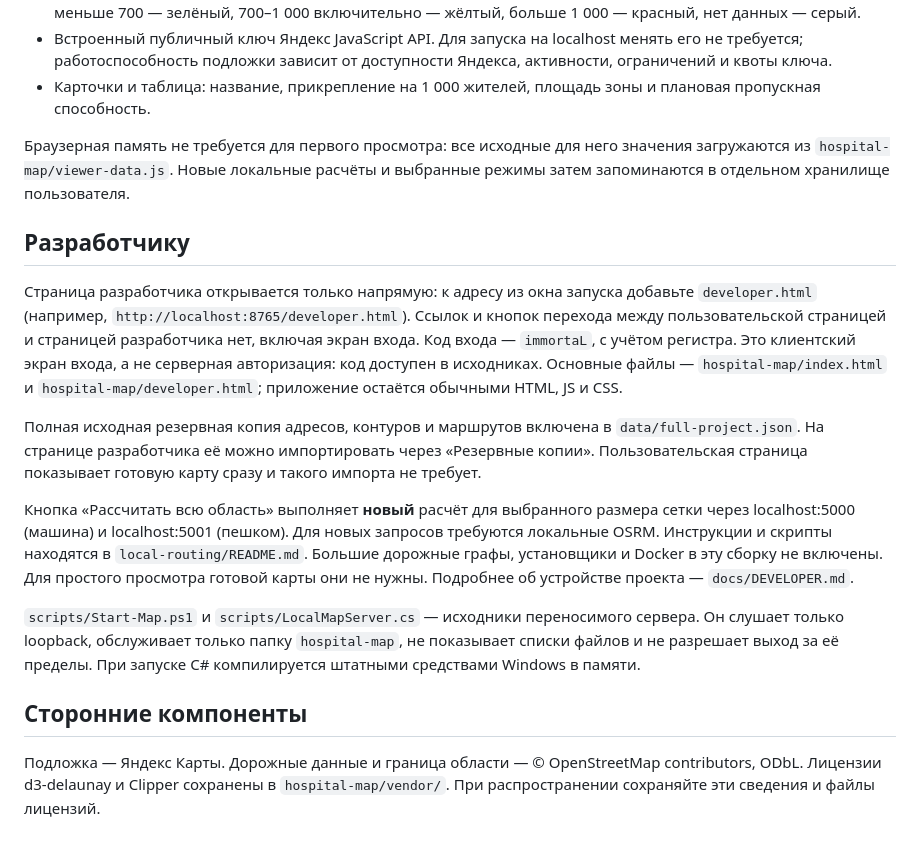
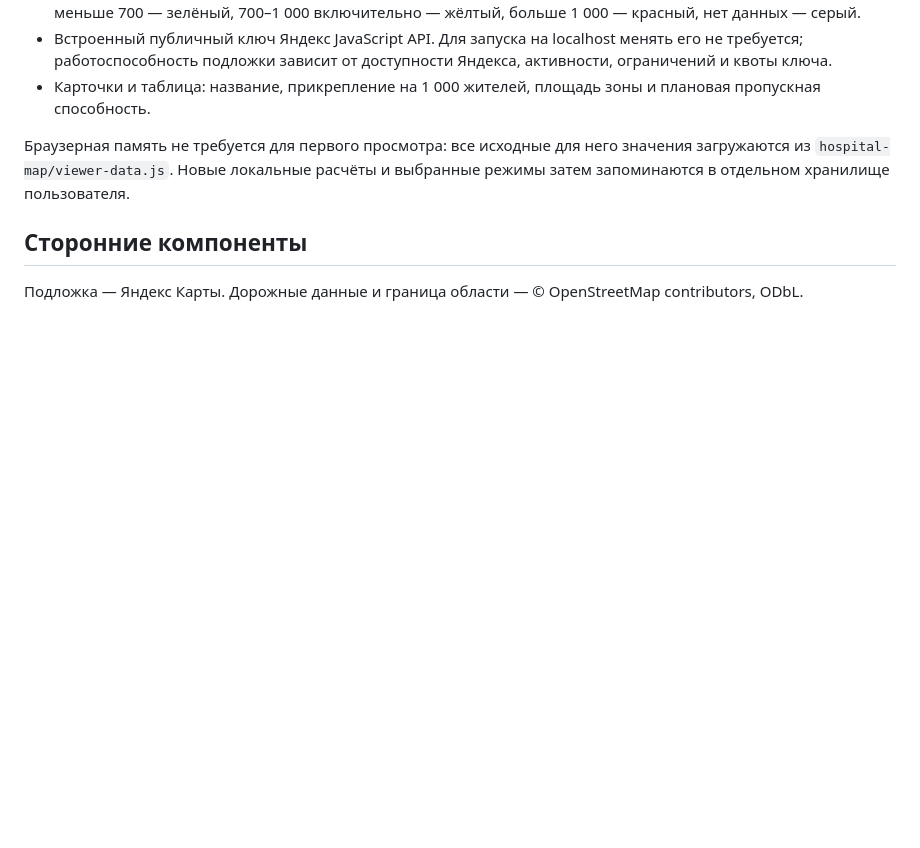
Before and after one commit to Eternal-Pastor/tula-hospital-map, a Markdown page: README.md, the part around the change. Rendered like a GitHub page; blank space fills up the shorter version.

```diff
--- a/README.md
+++ b/README.md
@@ -22,16 +22,7 @@
 
 Браузерная память не требуется для первого просмотра: все исходные для него значения загружаются из `hospital-map/viewer-data.js`. Новые локальные расчёты и выбранные режимы затем запоминаются в отдельном хранилище пользователя.
 
-## Разработчику
-
-Страница разработчика открывается только напрямую: к адресу из окна запуска добавьте `developer.html` (например, `http://localhost:8765/developer.html`). Ссылок и кнопок перехода между пользовательской страницей и страницей разработчика нет, включая экран входа. Код входа — `immortaL`, с учётом регистра. Это клиентский экран входа, а не серверная авторизация: код доступен в исходниках. Основные файлы — `hospital-map/index.html` и `hospital-map/developer.html`; приложение остаётся обычными HTML, JS и CSS.
-
-Полная исходная резервная копия адресов, контуров и маршрутов включена в `data/full-project.json`. На странице разработчика её можно импортировать через «Резервные копии». Пользовательская страница показывает готовую карту сразу и такого импорта не требует.
-
-Кнопка «Рассчитать всю область» выполняет **новый** расчёт для выбранного размера сетки через localhost:5000 (машина) и localhost:5001 (пешком). Для новых запросов требуются локальные OSRM. Инструкции и скрипты находятся в `local-routing/README.md`. Большие дорожные графы, установщики и Docker в эту сборку не включены. Для простого просмотра готовой карты они не нужны. Подробнее об устройстве проекта — `docs/DEVELOPER.md`.
-
-`scripts/Start-Map.ps1` и `scripts/LocalMapServer.cs` — исходники переносимого сервера. Он слушает только loopback, обслуживает только папку `hospital-map`, не показывает списки файлов и не разрешает выход за её пределы. При запуске C# компилируется штатными средствами Windows в памяти.
 
 ## Сторонние компоненты
 
-Подложка — Яндекс Карты. Дорожные данные и граница области — © OpenStreetMap contributors, ODbL. Лицензии d3-delaunay и Clipper сохранены в `hospital-map/vendor/`. При распространении сохраняйте эти сведения и файлы лицензий.
+Подложка — Яндекс Карты. Дорожные данные и граница области — © OpenStreetMap contributors, ODbL.
```
